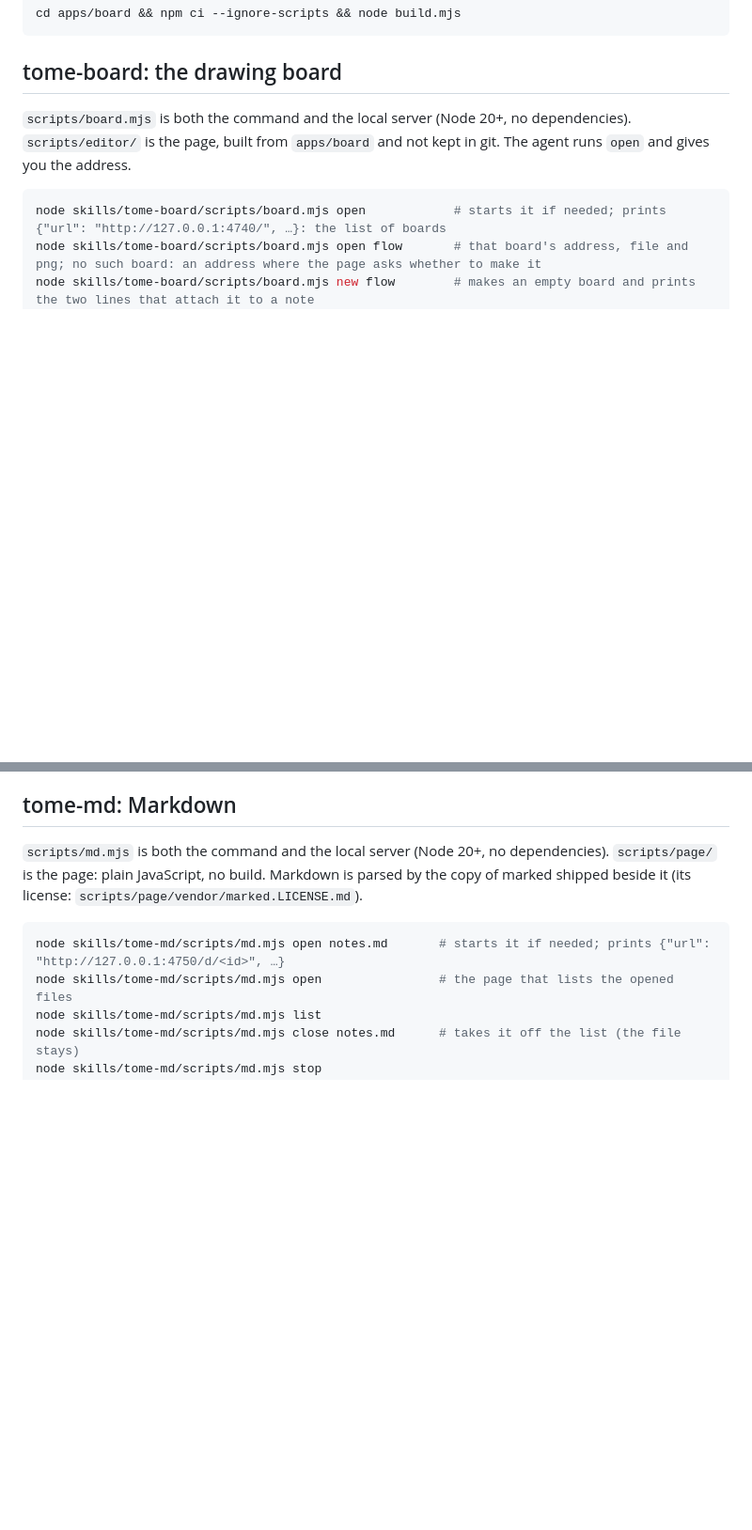
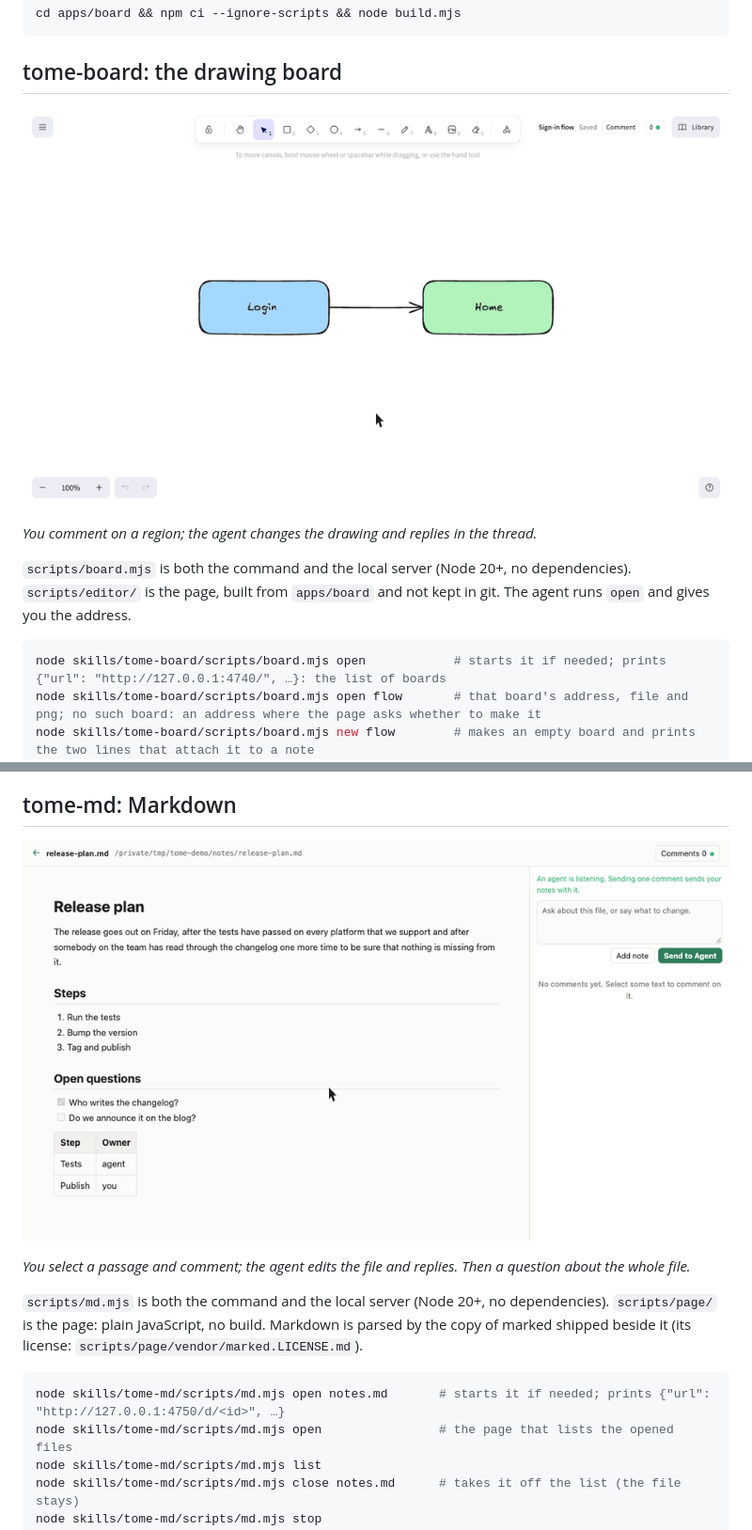
Before and after one commit to DDnim/tome-skill, a Markdown page: README.md, 2 parts joined by grey strips. Shown at 94% size. GitHub-like rendering; pictures changed too: docs/tome-board.gif (added), docs/tome-md.gif (added); blank space fills up the shorter version.

````diff
--- a/README.md
+++ b/README.md
@@ -26,6 +26,10 @@ cd apps/board && npm ci --ignore-scripts && node build.mjs
 
 ## tome-board: the drawing board
 
+![A comment on a region of the board is sent to the agent, which redraws that part and replies](docs/tome-board.gif)
+
+*You comment on a region; the agent changes the drawing and replies in the thread.*
+
 `scripts/board.mjs` is both the command and the local server (Node 20+, no dependencies). `scripts/editor/` is the page, built from `apps/board` and not kept in git. The agent runs `open` and gives you the address.
 
 ```sh
@@ -50,6 +54,10 @@ node skills/tome-board/scripts/board.mjs comment-reply <id> "…"  # replies (--
 
 ## tome-md: Markdown
 
+![Selected text is sent to the agent with a comment; the agent rewrites the paragraph and replies, then answers a question about the whole file](docs/tome-md.gif)
+
+*You select a passage and comment; the agent edits the file and replies. Then a question about the whole file.*
+
 `scripts/md.mjs` is both the command and the local server (Node 20+, no dependencies). `scripts/page/` is the page: plain JavaScript, no build. Markdown is parsed by the copy of marked shipped beside it (its license: `scripts/page/vendor/marked.LICENSE.md`).
 
 ```sh
````
Also changed, not shown: README.ja.md (+8 -0 lines), README.zh-CN.md (+8 -0 lines).
